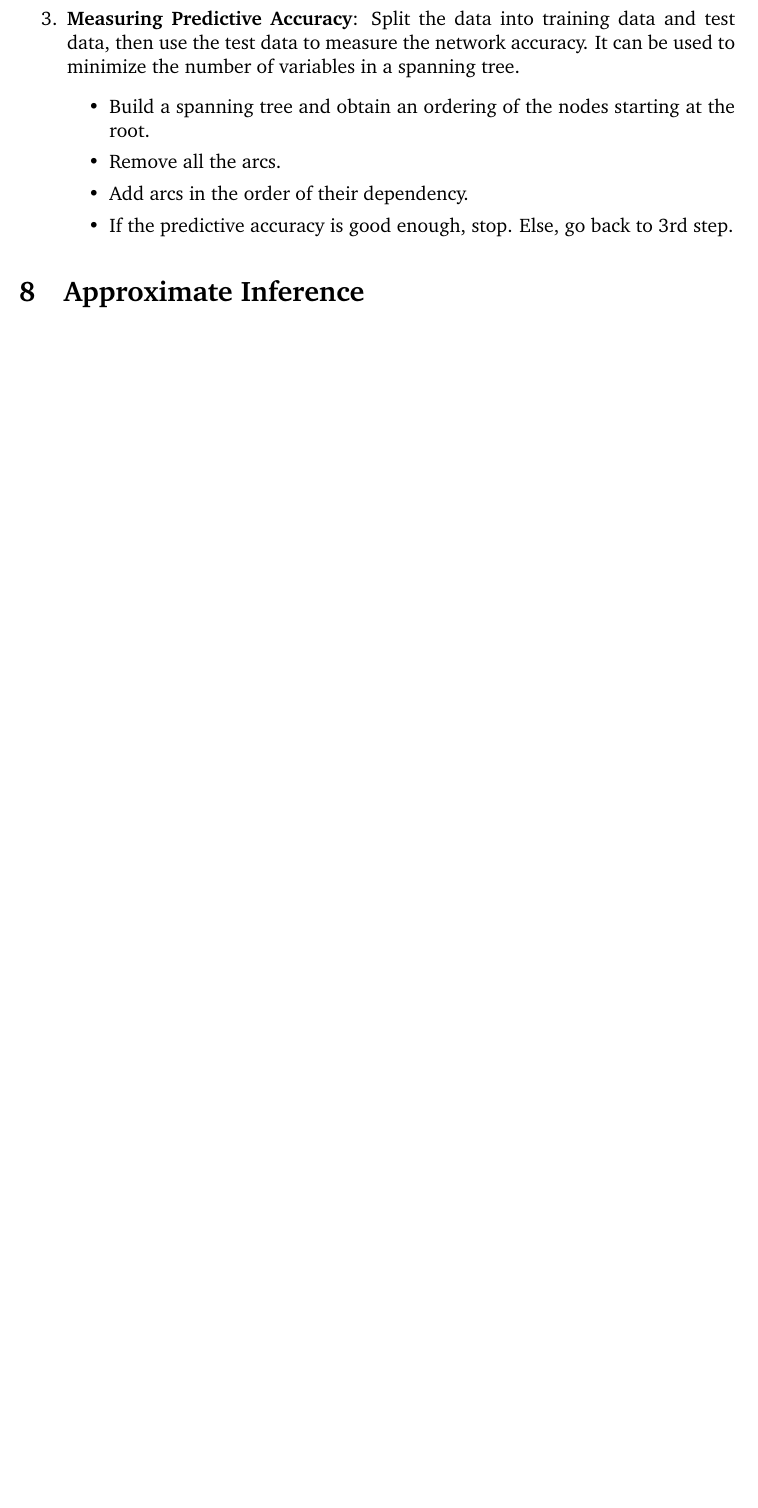
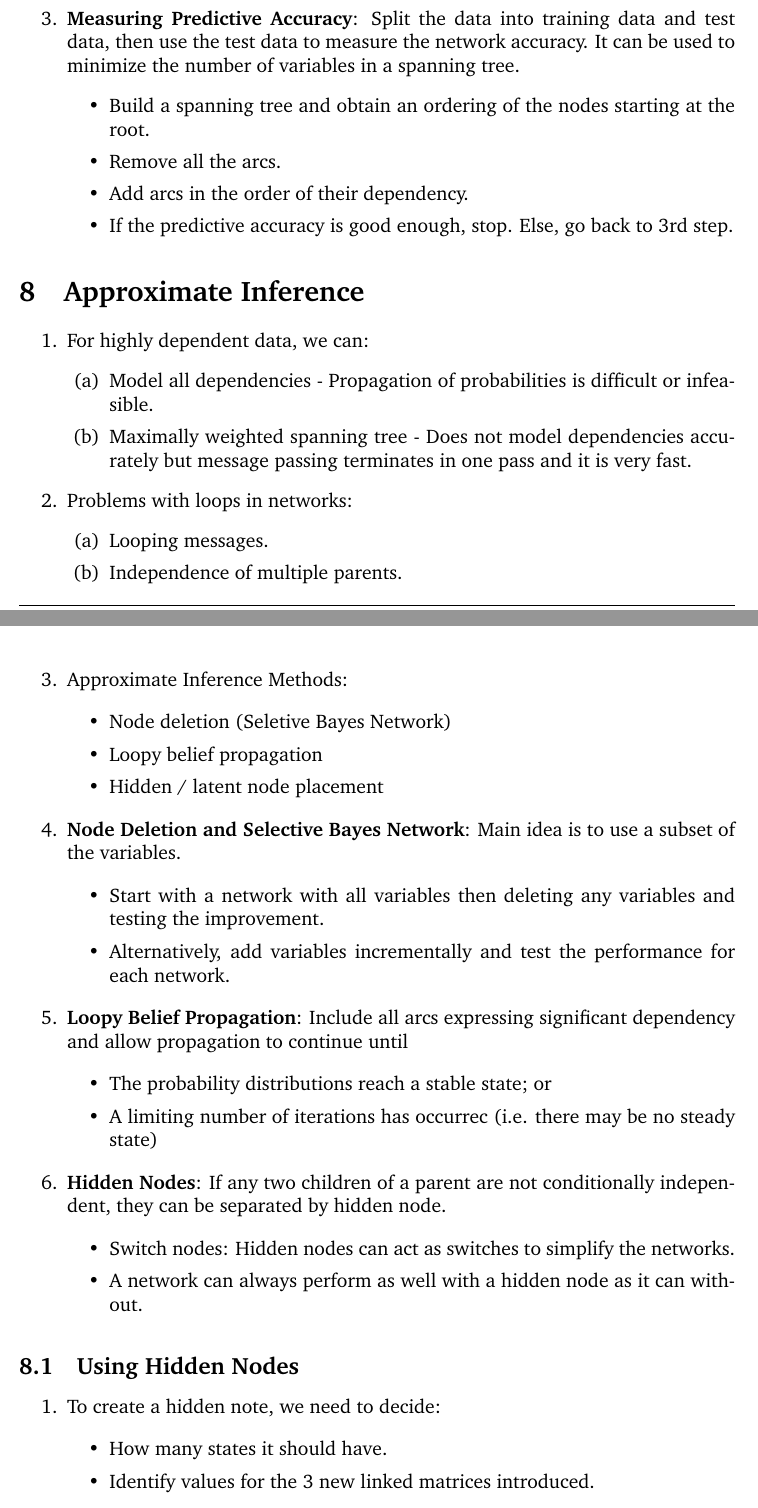
Before and after one commit to gimaik/Imperial_College_Notes, a LaTeX document (493/Notes 493.tex): part of page 15 of 15 before the commit and two parts of pages 15 and 16 of 17 after it, the two joined at a grey line, cut so that both start at the same text, the shorter picture padded with empty space. The pictures show the PDF file 493/Notes 493.pdf that the author committed with the source.

Commit message:
updated approximate inference but not completed.

```diff
--- a/493/Notes 493.tex
+++ b/493/Notes 493.tex
@@ -618,3 +620,57 @@ C(A,B) & = \frac{\Sigma_{AB}}{\sqrt{\sigma_A\sigma_B}}\\
 \end{enumerate}
 
 \section{Approximate Inference}
+\begin{enumerate}
+
+	\item For highly dependent data, we can:
+		\begin{enumerate}
+			\item Model all dependencies - Propagation of probabilities is difficult or infeasible.
+			\item Maximally weighted spanning tree - Does not model dependencies accurately but message passing terminates in one pass and it is very fast.
+		\end{enumerate}
+
+	\item Problems with loops in networks:
+		\begin{enumerate}
+			\item Looping messages.
+			\item Independence of multiple parents.
+		\end{enumerate}
+
+	\item Approximate Inference Methods:
+		\begin{itemize}
+			\item Node deletion (Seletive Bayes Network)
+			\item Loopy belief propagation
+			\item Hidden / latent node placement
+		\end{itemize}
+
+	\item \textbf{Node Deletion and Selective Bayes Network}: Main idea is to use a subset of the variables.
+		\begin{itemize}
+			\item Start with a network with all variables then deleting any variables and testing the improvement.
+			\item Alternatively, add variables incrementally and test the performance for each network.
+		\end{itemize}
+
+	\item \textbf{Loopy Belief Propagation}: Include all arcs expressing significant dependency and allow propagation to continue until
+		\begin{itemize}
+			\item The probability distributions reach a stable state; or
+			\item A limiting number of iterations has occurrec (i.e. there may be no steady state)
+		\end{itemize}
+
+	\item \textbf{Hidden Nodes}: If any two children of a parent are not conditionally independent, they can be separated by hidden node.
+		\begin{itemize}
+			\item Switch nodes: Hidden nodes can act as switches to simplify the networks.
+			\item A network can always perform as well with a hidden node as it can without.
+		\end{itemize}
+
+\end{enumerate}
+
+
+
+\subsection{Using Hidden Nodes}
+
+\begin{enumerate}
+\item To create a hidden note, we need to decide:
+	\begin{itemize}
+		\item How many states it should have.
+		\item Identify values for the 3 new linked matrices introduced.
+	\end{itemize}
+
+\item Determination of number of states:
+	\begin{itemize}
@@ -620,0 +680 @@ C(A,B) & = \frac{\Sigma_{AB}}{\sqrt{\sigma_A\sigma_B}}\\
+	\end{itemize}
```
Also changed, not shown: 493/Notes 493.pdf, 493/Notes 493.tex (38 more changed lines), 4 other files.
